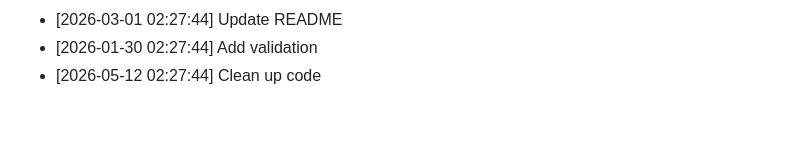
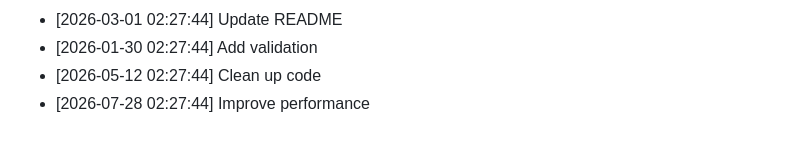
Before and after one commit to yash2277-ctrl/personal-portfolio, a Markdown page: README.md, the part around the change. Rendered like a GitHub page.

Commit message:
test: Improve performance

```diff
--- a/README.md
+++ b/README.md
@@ -542,3 +542,4 @@ Full Stack Developer | MERN Stack Specialist
 - [2026-03-01 02:27:44] Update README
 - [2026-01-30 02:27:44] Add validation
 - [2026-05-12 02:27:44] Clean up code
+- [2026-07-28 02:27:44] Improve performance
```
